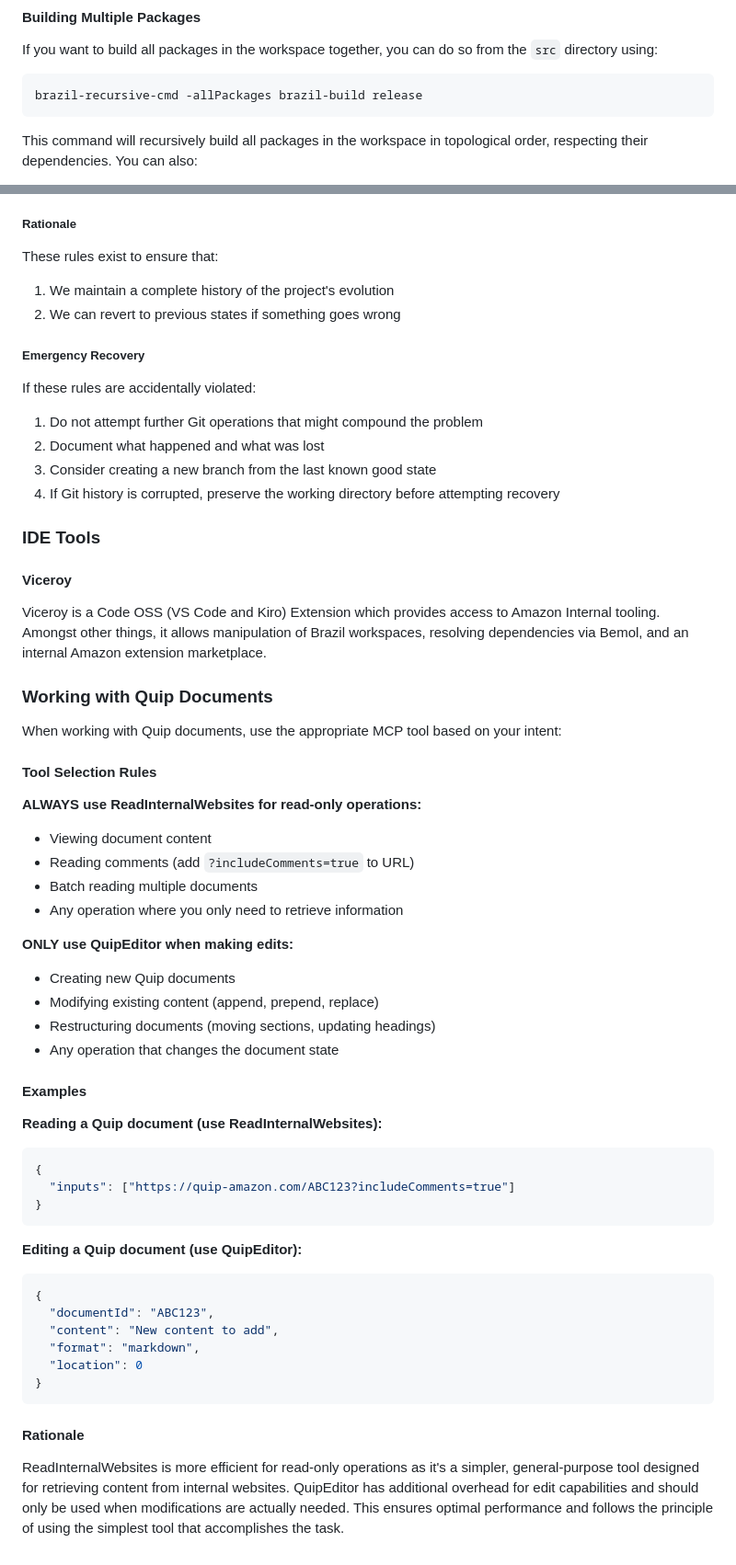
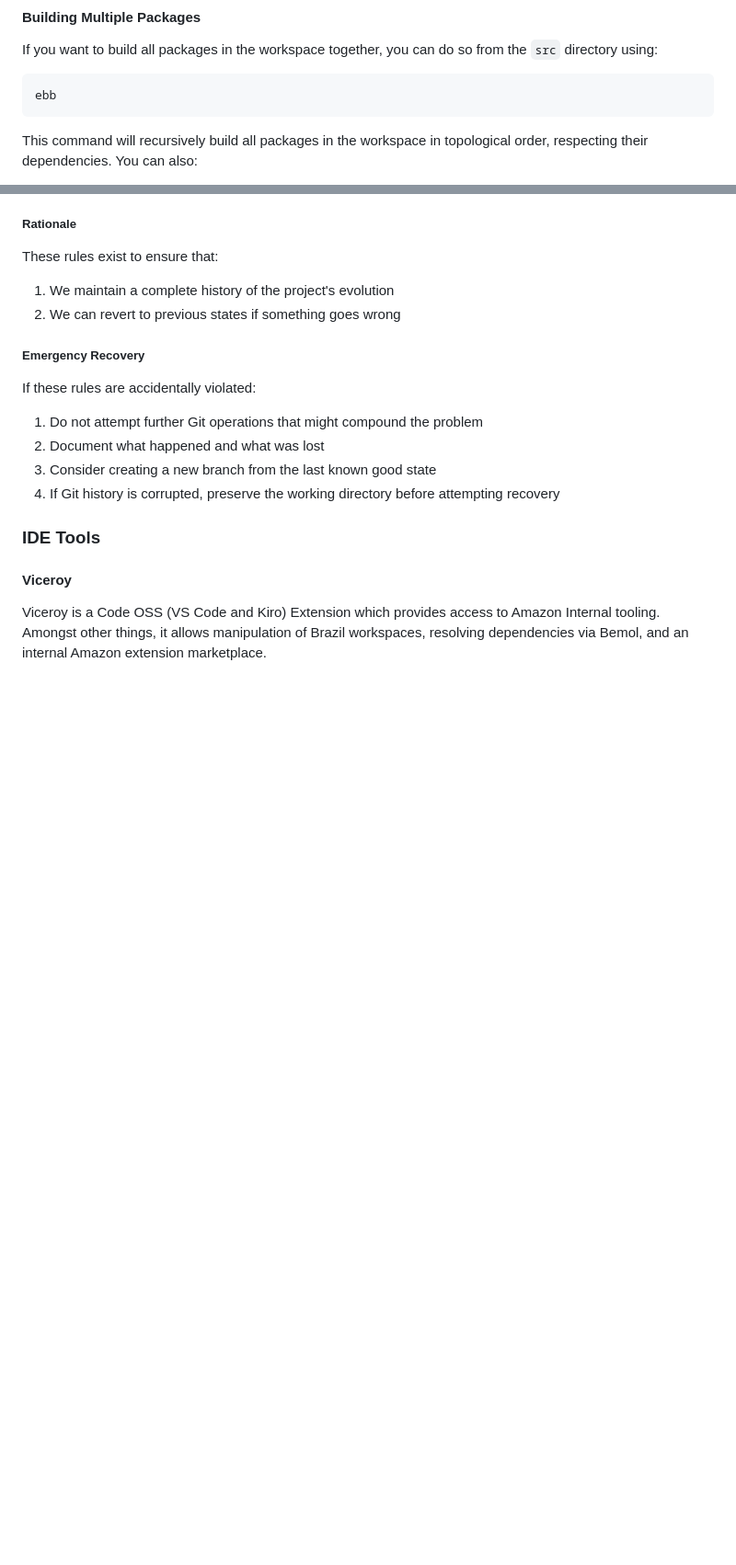
Before and after one commit to benjsnellings/dotfiles, a Markdown page: dot_claude/steering/amazon-builder-steering.md, 2 parts joined by grey strips. Shown at 92% size. Drawn GitHub-style; blank space fills up the shorter version.

Commit message:
Update .claude/steering/amazon-builder-steering.md

````diff
--- a/dot_claude/steering/amazon-builder-steering.md
+++ b/dot_claude/steering/amazon-builder-steering.md
@@ -63,7 +63,7 @@ Generated build artifacts are saved into the build/ folder (symlink) of the pack
 
 If you want to build all packages in the workspace together, you can do so from the `src` directory using:
 ```
-brazil-recursive-cmd -allPackages brazil-build release
+ebb
 ```
 This command will recursively build all packages in the workspace in topological order, respecting their dependencies. You can also:
 
@@ -301,43 +301,3 @@ If these rules are accidentally violated:
 
 Viceroy is a Code OSS (VS Code and Kiro) Extension which provides access to Amazon Internal tooling. Amongst other things,
 it allows manipulation of Brazil workspaces, resolving dependencies via Bemol, and an internal Amazon extension marketplace.
-
-### Working with Quip Documents
-
-When working with Quip documents, use the appropriate MCP tool based on your intent:
-
-#### Tool Selection Rules
-
-**ALWAYS use ReadInternalWebsites for read-only operations:**
-- Viewing document content
-- Reading comments (add `?includeComments=true` to URL)
-- Batch reading multiple documents
-- Any operation where you only need to retrieve information
-
-**ONLY use QuipEditor when making edits:**
-- Creating new Quip documents
-- Modifying existing content (append, prepend, replace)
-- Restructuring documents (moving sections, updating headings)
-- Any operation that changes the document state
-
-#### Examples
-
-**Reading a Quip document (use ReadInternalWebsites):**
-```json
-{
-  "inputs": ["https://quip-amazon.com/ABC123?includeComments=true"]
-}
-```
-
-**Editing a Quip document (use QuipEditor):**
-```json
-{
-  "documentId": "ABC123",
-  "content": "New content to add",
-  "format": "markdown",
-  "location": 0
-}
-```
-
-#### Rationale
-ReadInternalWebsites is more efficient for read-only operations as it's a simpler, general-purpose tool designed for retrieving content from internal websites. QuipEditor has additional overhead for edit capabilities and should only be used when modifications are actually needed. This ensures optimal performance and follows the principle of using the simplest tool that accomplishes the task.
````
